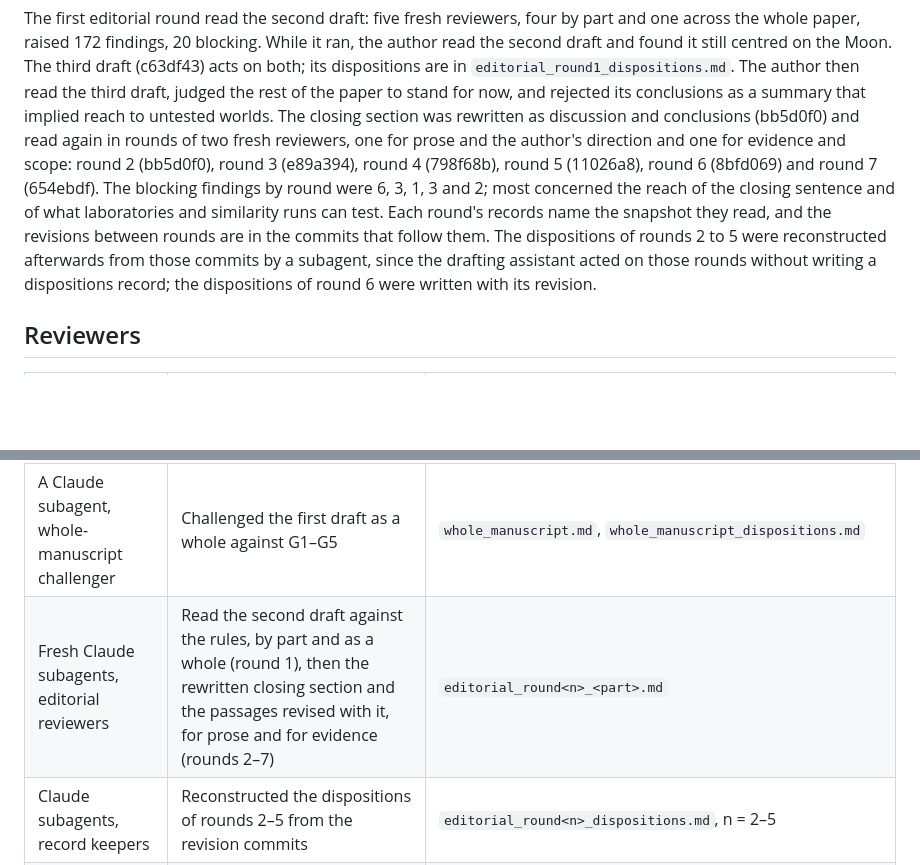
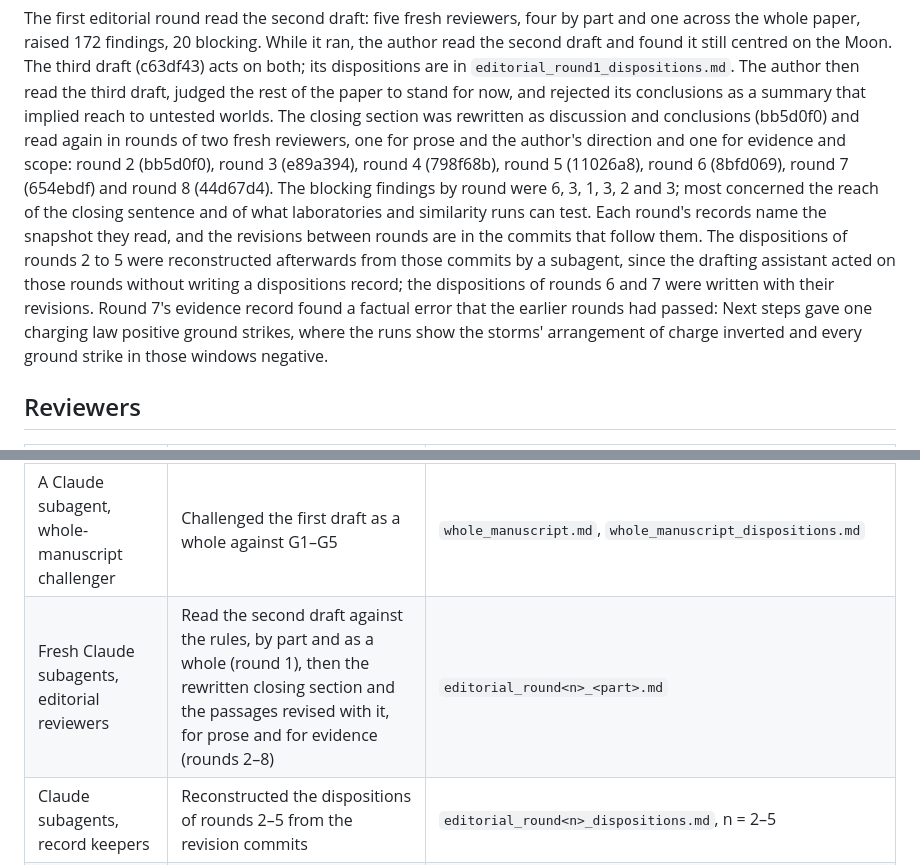
Before and after one commit to dgoldman0/world-crafting, a Markdown page: paper/review/README.md, 2 parts joined by grey strips. GitHub-like rendering; blank space fills up the shorter version.

```diff
--- a/paper/review/README.md
+++ b/paper/review/README.md
@@ -27,12 +27,14 @@ centred on the Moon. The third draft (c63df43) acts on both; its dispositions ar
 for now, and rejected its conclusions as a summary that implied reach to untested worlds. The closing section was
 rewritten as discussion and conclusions (bb5d0f0) and read again in rounds of two fresh reviewers, one for prose
 and the author's direction and one for evidence and scope: round 2 (bb5d0f0), round 3 (e89a394), round 4
-(798f68b), round 5 (11026a8), round 6 (8bfd069) and round 7 (654ebdf). The blocking findings by round were 6, 3,
-1, 3 and 2; most concerned the reach of the closing sentence and of what laboratories and similarity runs can
+(798f68b), round 5 (11026a8), round 6 (8bfd069), round 7 (654ebdf) and round 8 (44d67d4). The blocking findings by
+round were 6, 3, 1, 3, 2 and 3; most concerned the reach of the closing sentence and of what laboratories and similarity runs can
 test. Each round's records name the snapshot they read, and the revisions between rounds are in the commits that
 follow them. The dispositions of rounds 2 to 5 were reconstructed afterwards from those commits by a subagent, since
-the drafting assistant acted on those rounds without writing a dispositions record; the dispositions of round 6
-were written with its revision.
+the drafting assistant acted on those rounds without writing a dispositions record; the dispositions of rounds 6
+and 7 were written with their revisions. Round 7's evidence record found a factual error that the earlier
+rounds had passed: Next steps gave one charging law positive ground strikes, where the runs show the storms'
+arrangement of charge inverted and every ground strike in those windows negative.
 
 ## Reviewers
 
@@ -41,7 +43,7 @@ were written with its revision.
 | Claude Opus 5.5, the drafting assistant (main session) | Drafted both drafts; silent prose passes on the first draft; dispositions | `passes_<section>.md` (first draft), `*_dispositions.md` |
 | Claude subagents, technical referees | Checked every claim and table row of the first draft against its sources | `referee_technical_part1.md`, `referee_technical_part2.md`, `referee_dispositions.md` |
 | A Claude subagent, whole-manuscript challenger | Challenged the first draft as a whole against G1–G5 | `whole_manuscript.md`, `whole_manuscript_dispositions.md` |
-| Fresh Claude subagents, editorial reviewers | Read the second draft against the rules, by part and as a whole (round 1), then the rewritten closing section and the passages revised with it, for prose and for evidence (rounds 2–7) | `editorial_round<n>_<part>.md` |
+| Fresh Claude subagents, editorial reviewers | Read the second draft against the rules, by part and as a whole (round 1), then the rewritten closing section and the passages revised with it, for prose and for evidence (rounds 2–8) | `editorial_round<n>_<part>.md` |
 | Claude subagents, record keepers | Reconstructed the dispositions of rounds 2–5 from the revision commits | `editorial_round<n>_dispositions.md`, n = 2–5 |
 | The author | Readings of the drafts, decisive on framing and prose; resolution of exceptions; the competing-interests declaration | First draft read 2026-10-17 (framing and prose rejected; the author counts this stream-of-thought reading as its cadence review); second draft read during round 1 (still Moon-centred); third draft read 2026-10-17 (the rest stands for now; conclusions rejected) |
 
```
Also changed, not shown: paper/review/editorial_round7_dispositions.md (added, +78 -0 lines).
